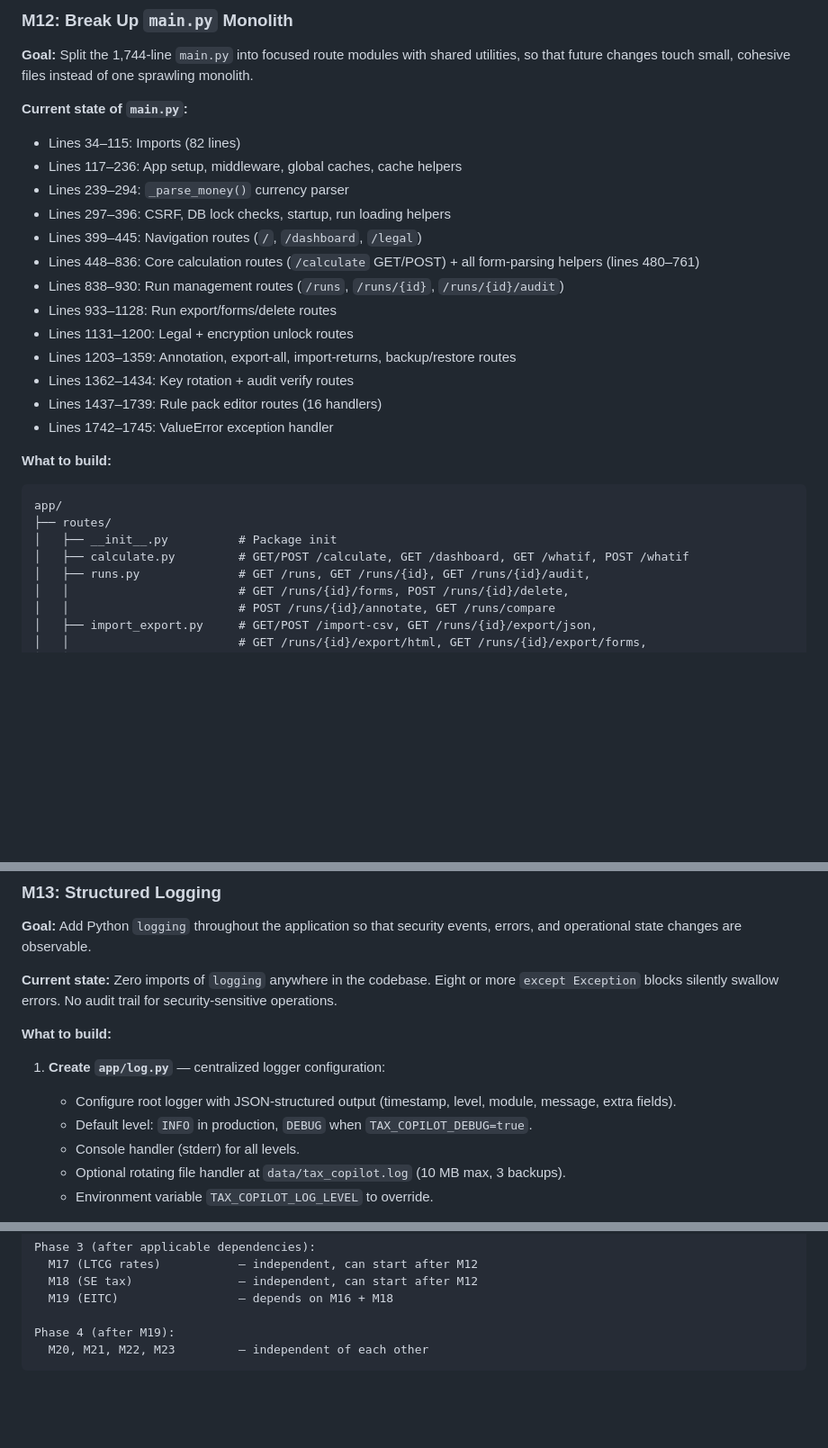
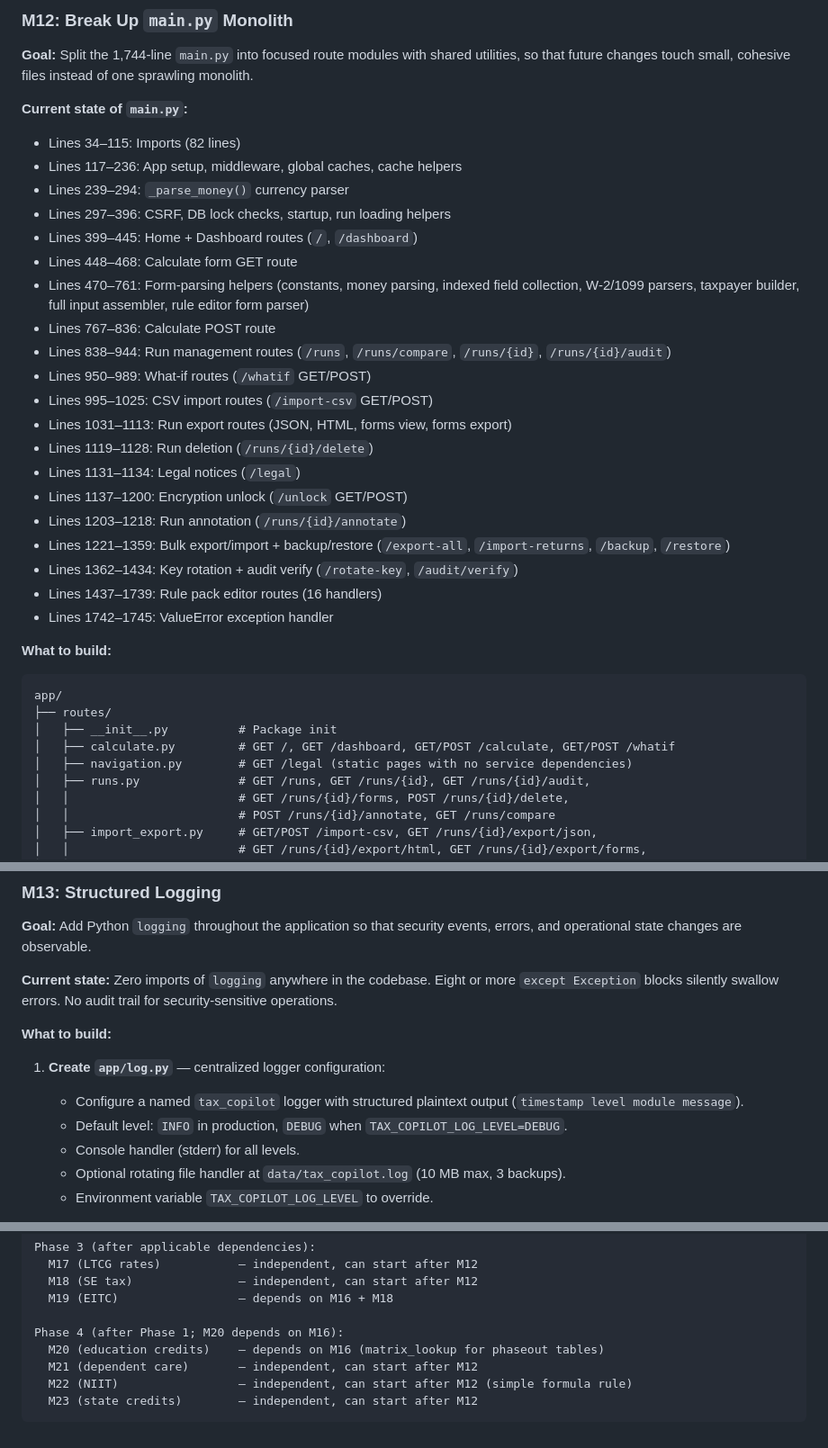
Before and after one commit to DesignForFailure/Tax_Co-Pilot, a Markdown page: ROADMAP.md, 3 parts joined by grey strips. Shown at 90% size. Drawn GitHub-style; blank space fills up the shorter version.

Commit message:
fix: correct 8 errors in roadmap v2 and Phase 1 plan
- M12: Fix line ranges (/legal is at line 1131, not 399-445; run
  export group mislabeled whatif and CSV import routes); add
  navigation.py module for /legal instead of misplacing it in
  calculate.py
- M12: Document available_years cross-module dependency in
  parse_tax_input_from_form extraction (must become a parameter)
- M13: Fix contradiction — description said JSON but code was
  plaintext; correct to structured plaintext throughout
- M14: Remove invalid blocking="render" HTML attribute; replace
  with correct guidance (synchronous script, no defer/async)
- M15: Fix Jinja2 min() to [x, y]|min filter syntax; enumerate
  all 13 known list_return_runs() call sites across 6 files
- Dependency graph: M21/M22/M23 don't depend on M19 (EITC)

Co-Authored-By: Claude Opus 4.6 <noreply@anthropic.com>

````diff
--- a/ROADMAP.md
+++ b/ROADMAP.md
@@ -29,13 +29,20 @@ These milestones reduce future overhead by fixing core infrastructure before add
 - Lines 117–236: App setup, middleware, global caches, cache helpers
 - Lines 239–294: `_parse_money()` currency parser
 - Lines 297–396: CSRF, DB lock checks, startup, run loading helpers
-- Lines 399–445: Navigation routes (`/`, `/dashboard`, `/legal`)
-- Lines 448–836: Core calculation routes (`/calculate` GET/POST) + all form-parsing helpers (lines 480–761)
-- Lines 838–930: Run management routes (`/runs`, `/runs/{id}`, `/runs/{id}/audit`)
-- Lines 933–1128: Run export/forms/delete routes
-- Lines 1131–1200: Legal + encryption unlock routes
-- Lines 1203–1359: Annotation, export-all, import-returns, backup/restore routes
-- Lines 1362–1434: Key rotation + audit verify routes
+- Lines 399–445: Home + Dashboard routes (`/`, `/dashboard`)
+- Lines 448–468: Calculate form GET route
+- Lines 470–761: Form-parsing helpers (constants, money parsing, indexed field collection, W-2/1099 parsers, taxpayer builder, full input assembler, rule editor form parser)
+- Lines 767–836: Calculate POST route
+- Lines 838–944: Run management routes (`/runs`, `/runs/compare`, `/runs/{id}`, `/runs/{id}/audit`)
+- Lines 950–989: What-if routes (`/whatif` GET/POST)
+- Lines 995–1025: CSV import routes (`/import-csv` GET/POST)
+- Lines 1031–1113: Run export routes (JSON, HTML, forms view, forms export)
+- Lines 1119–1128: Run deletion (`/runs/{id}/delete`)
+- Lines 1131–1134: Legal notices (`/legal`)
+- Lines 1137–1200: Encryption unlock (`/unlock` GET/POST)
+- Lines 1203–1218: Run annotation (`/runs/{id}/annotate`)
+- Lines 1221–1359: Bulk export/import + backup/restore (`/export-all`, `/import-returns`, `/backup`, `/restore`)
+- Lines 1362–1434: Key rotation + audit verify (`/rotate-key`, `/audit/verify`)
 - Lines 1437–1739: Rule pack editor routes (16 handlers)
 - Lines 1742–1745: ValueError exception handler
 
@@ -45,7 +52,8 @@ These milestones reduce future overhead by fixing core infrastructure before add
 app/
 ├── routes/
 │   ├── __init__.py          # Package init
-│   ├── calculate.py         # GET/POST /calculate, GET /dashboard, GET /whatif, POST /whatif
+│   ├── calculate.py         # GET /, GET /dashboard, GET/POST /calculate, GET/POST /whatif
+│   ├── navigation.py        # GET /legal (static pages with no service dependencies)
 │   ├── runs.py              # GET /runs, GET /runs/{id}, GET /runs/{id}/audit,
 │   │                        # GET /runs/{id}/forms, POST /runs/{id}/delete,
 │   │                        # POST /runs/{id}/annotate, GET /runs/compare
@@ -103,8 +111,8 @@ main.py                      # App factory, lifespan, middleware, router include
 **What to build:**
 
 1. **Create `app/log.py`** — centralized logger configuration:
-   - Configure root logger with JSON-structured output (timestamp, level, module, message, extra fields).
-   - Default level: `INFO` in production, `DEBUG` when `TAX_COPILOT_DEBUG=true`.
+   - Configure a named `tax_copilot` logger with structured plaintext output (`timestamp level module message`).
+   - Default level: `INFO` in production, `DEBUG` when `TAX_COPILOT_LOG_LEVEL=DEBUG`.
    - Console handler (stderr) for all levels.
    - Optional rotating file handler at `data/tax_copilot.log` (10 MB max, 3 backups).
    - Environment variable `TAX_COPILOT_LOG_LEVEL` to override.
@@ -568,6 +576,9 @@ Phase 3 (after applicable dependencies):
   M18 (SE tax)               — independent, can start after M12
   M19 (EITC)                 — depends on M16 + M18
 
-Phase 4 (after M19):
-  M20, M21, M22, M23         — independent of each other
+Phase 4 (after Phase 1; M20 depends on M16):
+  M20 (education credits)    — depends on M16 (matrix_lookup for phaseout tables)
+  M21 (dependent care)       — independent, can start after M12
+  M22 (NIIT)                 — independent, can start after M12 (simple formula rule)
+  M23 (state credits)        — independent, can start after M12
 ```
````
Also changed, not shown: .agent_tools/05_session_log.md (+1 -0 lines), 1 other file.
